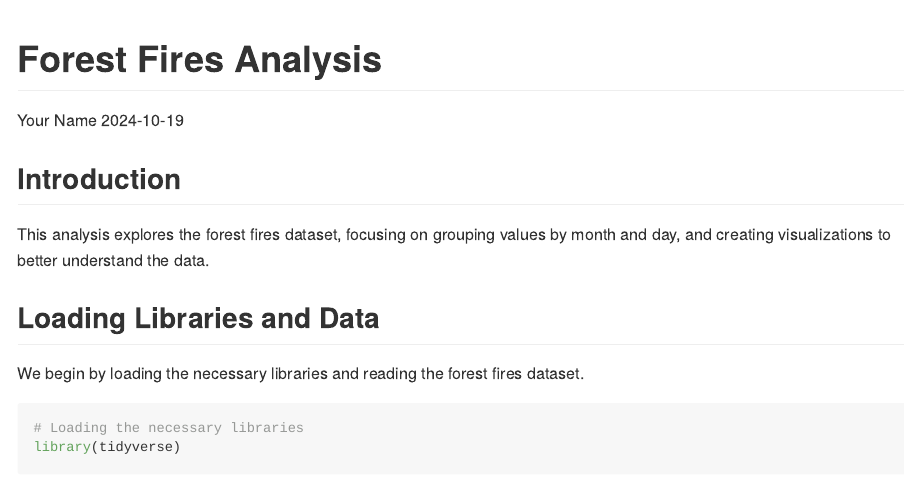
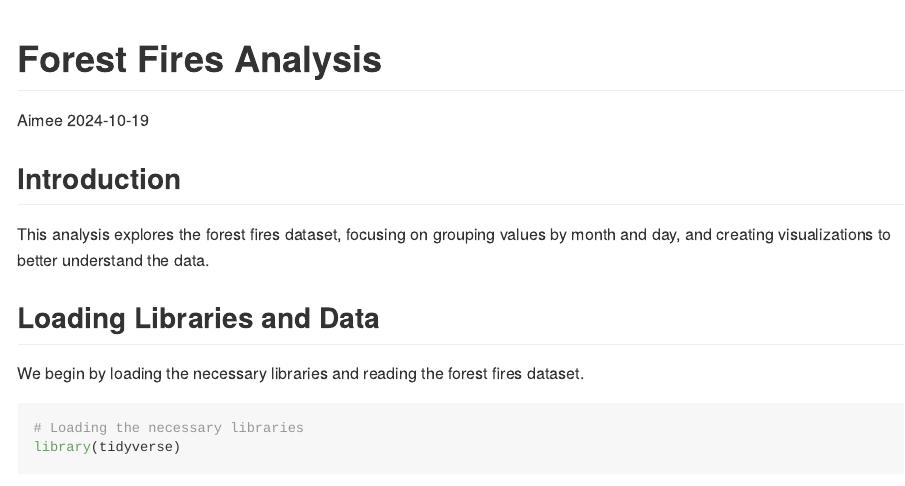
Before and after one commit to aimeeas/Project-Forest-Fires, an R Markdown document (README.Rmd): the page in a window 1100 px wide, from its top. Rendered offline with R 4.5, knitr and Pandoc, with nearby package versions.

Commit message:
Update README.Rmd

```diff
--- a/README.Rmd
+++ b/README.Rmd
@@ -1,6 +1,6 @@
 ---
 title: "Forest Fires Analysis"
-author: "Your Name"
+author: "Aimee"
 date: "2024-10-19"
 output: github_document
 ---
```
